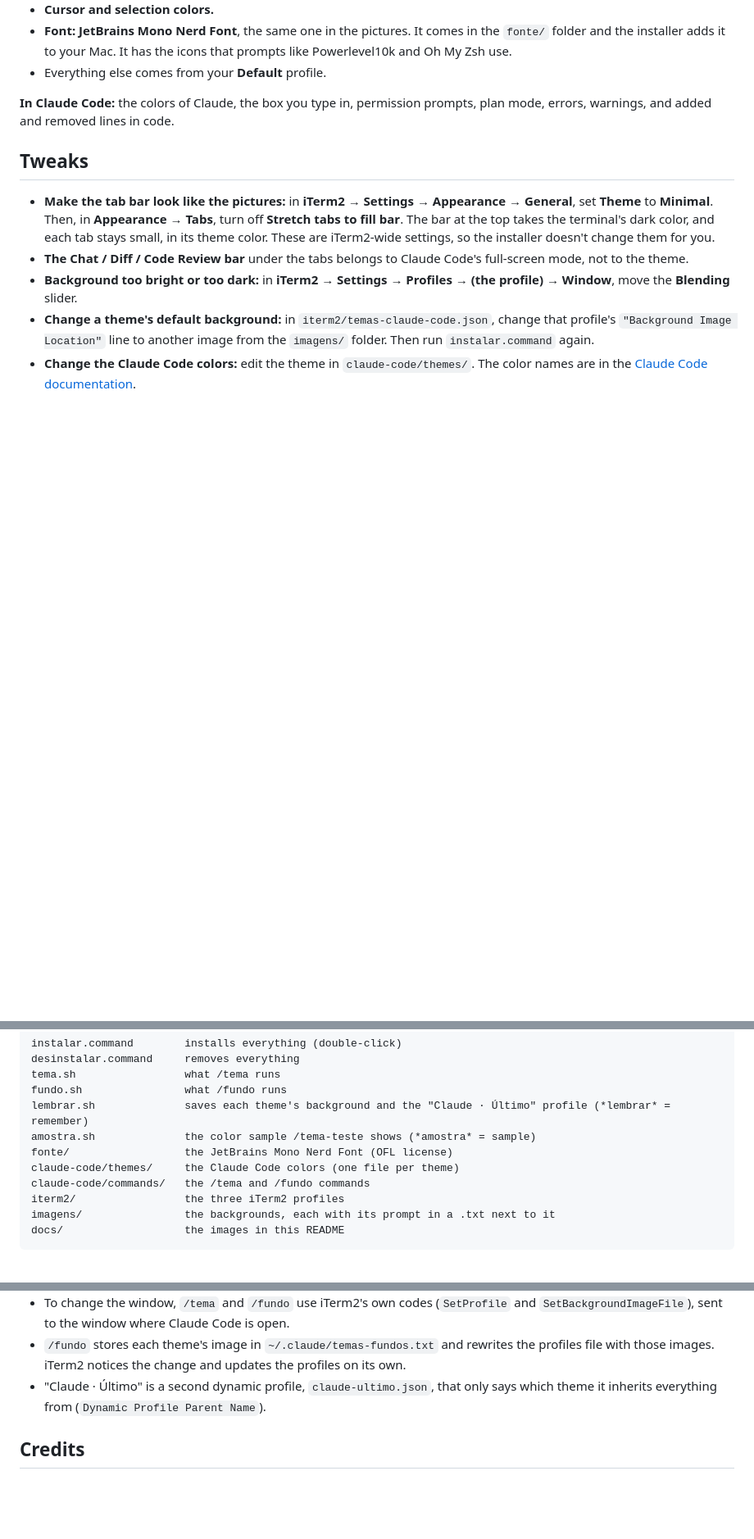
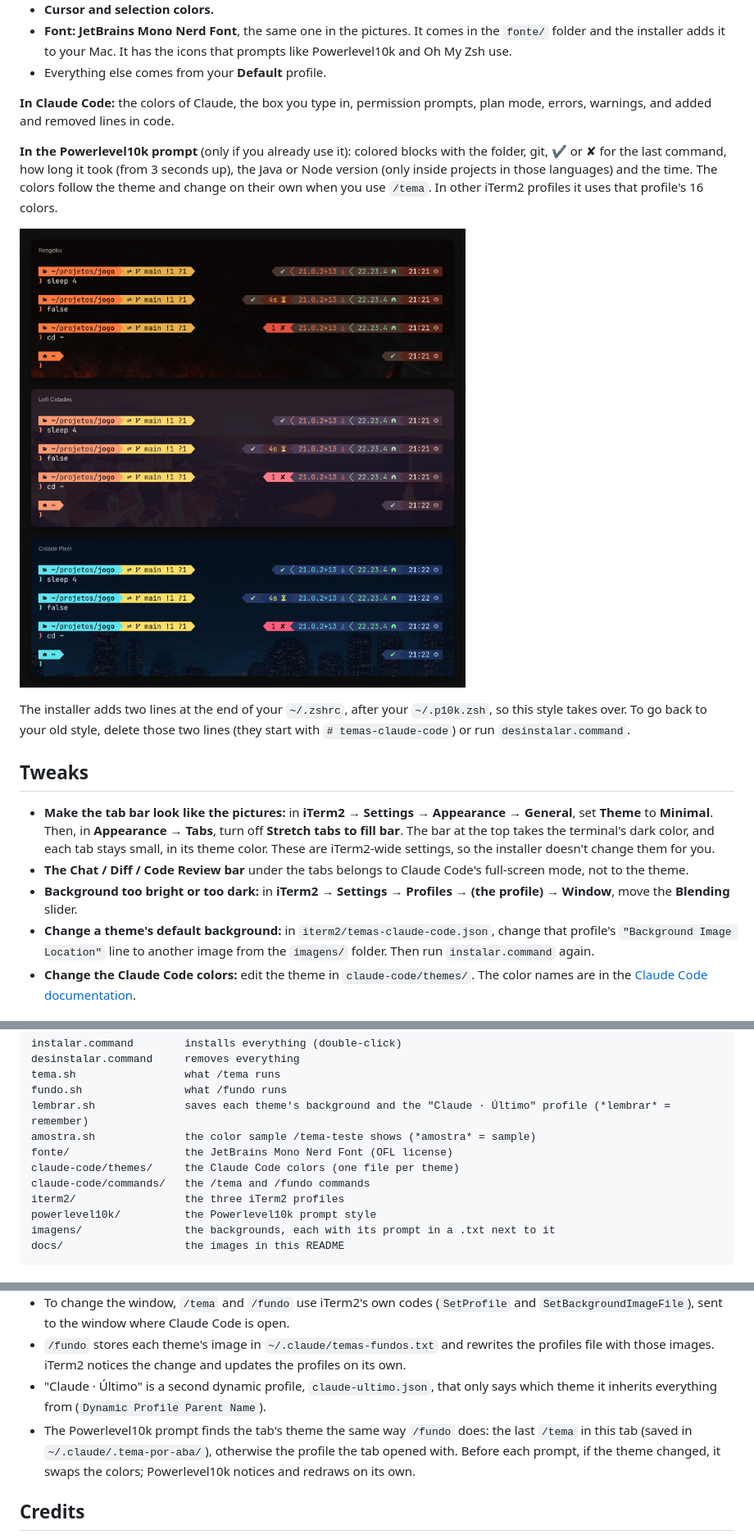
Before and after one commit to joaocalixto/temas-claude-code, a Markdown page: README.md, 3 parts joined by grey strips. Shown at 82% size. GitHub-like rendering; pictures changed too: docs/prompt-powerlevel10k.jpg (added); blank space fills up the shorter version.

````diff
--- a/README.md
+++ b/README.md
@@ -107,6 +107,12 @@ Inside Claude Code:
 
 **In Claude Code:** the colors of Claude, the box you type in, permission prompts, plan mode, errors, warnings, and added and removed lines in code.
 
+**In the Powerlevel10k prompt** (only if you already use it): colored blocks with the folder, git, ✔ or ✘ for the last command, how long it took (from 3 seconds up), the Java or Node version (only inside projects in those languages) and the time. The colors follow the theme and change on their own when you use `/tema`. In other iTerm2 profiles it uses that profile's 16 colors.
+
+![The Powerlevel10k prompt in the three themes](docs/prompt-powerlevel10k.jpg)
+
+The installer adds two lines at the end of your `~/.zshrc`, after your `~/.p10k.zsh`, so this style takes over. To go back to your old style, delete those two lines (they start with `# temas-claude-code`) or run `desinstalar.command`.
+
 ## Tweaks
 
 - **Make the tab bar look like the pictures:** in **iTerm2 → Settings → Appearance → General**, set **Theme** to **Minimal**. Then, in **Appearance → Tabs**, turn off **Stretch tabs to fill bar**. The bar at the top takes the terminal's dark color, and each tab stays small, in its theme color. These are iTerm2-wide settings, so the installer doesn't change them for you.
@@ -132,6 +138,7 @@ fonte/                  the JetBrains Mono Nerd Font (OFL license)
 claude-code/themes/     the Claude Code colors (one file per theme)
 claude-code/commands/   the /tema and /fundo commands
 iterm2/                 the three iTerm2 profiles
+powerlevel10k/          the Powerlevel10k prompt style
 imagens/                the backgrounds, each with its prompt in a .txt next to it
 docs/                   the images in this README
 ```
@@ -143,6 +150,7 @@ docs/                   the images in this README
 - To change the window, `/tema` and `/fundo` use iTerm2's own codes (`SetProfile` and `SetBackgroundImageFile`), sent to the window where Claude Code is open.
 - `/fundo` stores each theme's image in `~/.claude/temas-fundos.txt` and rewrites the profiles file with those images. iTerm2 notices the change and updates the profiles on its own.
 - "Claude · Último" is a second dynamic profile, `claude-ultimo.json`, that only says which theme it inherits everything from (`Dynamic Profile Parent Name`).
+- The Powerlevel10k prompt finds the tab's theme the same way `/fundo` does: the last `/tema` in this tab (saved in `~/.claude/.tema-por-aba/`), otherwise the profile the tab opened with. Before each prompt, if the theme changed, it swaps the colors; Powerlevel10k notices and redraws on its own.
 
 ## Credits
 
````
Also changed, not shown: README.pt.md (+8 -0 lines), 3 other files.
